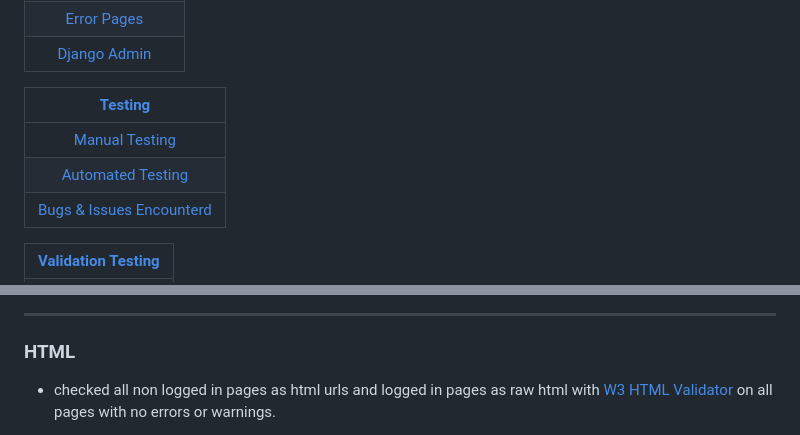
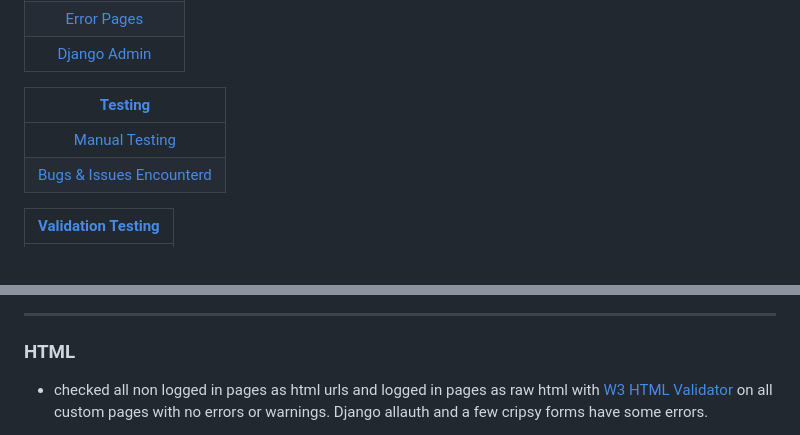
Before and after one commit to Danger0101/Blossom_Haven_CI_PP5, a Markdown page: README.md, 2 parts joined by grey strips. Rendered like a GitHub page.

```diff
--- a/README.md
+++ b/README.md
@@ -35,7 +35,6 @@ The site allows users:
 |               **[Testing](#testing)**                |
 | :--------------------------------------------------: |
 | [Manual Testing](#manual-testing)                    |
-| [Automated Testing](#automated-testing-scripts)      |
 | [Bugs & Issues Encounterd](#bugs--issues-encountered)|
 
 | **[Validation Testing](#validation-testing)** |
@@ -690,5 +689,5 @@ All Scripts checked with [PEP8 Code institute](https://pep8ci.herokuapp.com/)
 
 ### HTML
 
-- checked all non logged in pages as html urls and logged in pages as raw html with [W3 HTML Validator](https://validator.w3.org/) on all pages with no errors or warnings.
+- checked all non logged in pages as html urls and logged in pages as raw html with [W3 HTML Validator](https://validator.w3.org/) on all custom pages with no errors or warnings. Django allauth and a few cripsy forms have some errors.
 
```
Also changed, not shown: other parts of README.md (+20 -3 lines).
